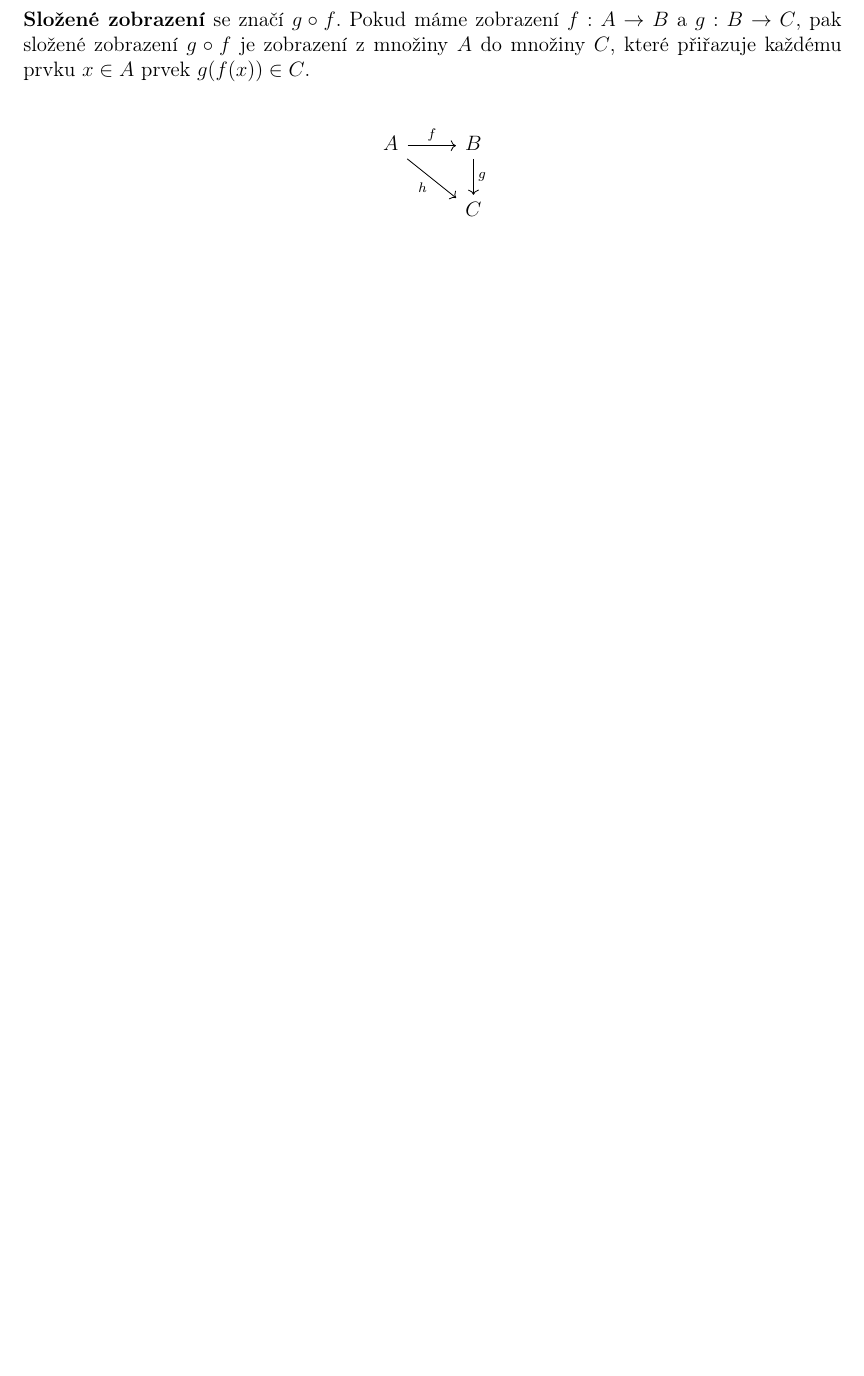
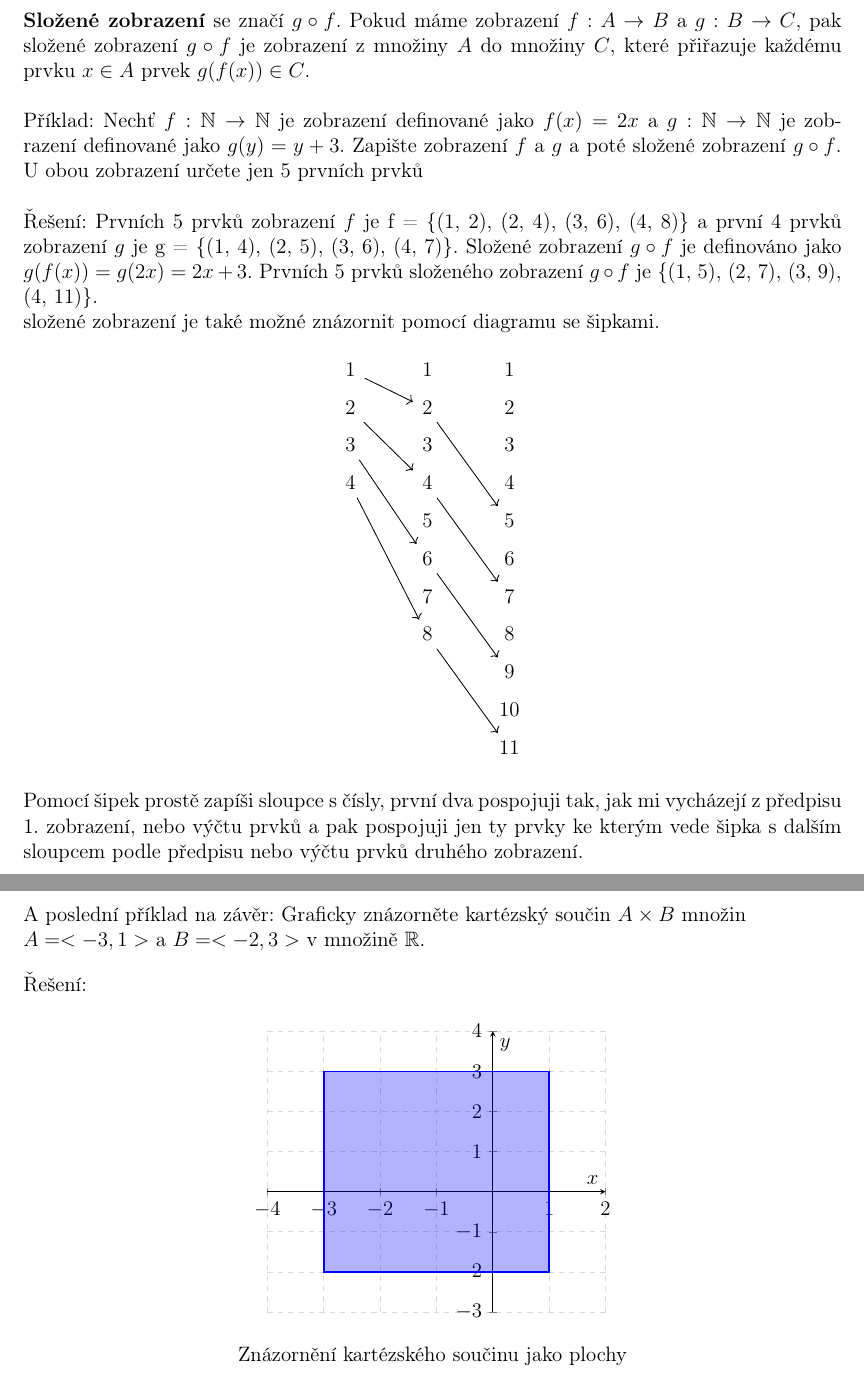
Before and after one commit to Ranlen1/maturitni_otazky_matika_gymji, a LaTeX document (tex_files/02.tex): part of page 4 of 4 before the commit and two parts of pages 5 and 6 of 6 after it, the two joined at a grey line, cut so that both start at the same text, the shorter picture padded with empty space. Compiled offline with pdfLaTeX.

Commit message:
Dodělaná 2. otázka

```diff
--- a/tex_files/02.tex
+++ b/tex_files/02.tex
@@ -107,13 +126,56 @@ Existují různé typy zobrazení, které se liší podle toho jak jsou k sobě
 \end{itemize}
 
-\textbf{Složené zobrazení} se značí $g \circ f$. Pokud máme zobrazení $f: A \rightarrow B$ a $g: B \rightarrow C$, pak složené zobrazení $g \circ f$ je zobrazení z množiny $A$ do množiny $C$, které přiřazuje každému prvku $x \in A$ prvek $g(f(x)) \in C$.
-
+\textbf{Složené zobrazení} se značí $g \circ f$. Pokud máme zobrazení $f: A \rightarrow B$ a $g: B \rightarrow C$, pak složené zobrazení $g \circ f$ je zobrazení z množiny $A$ do množiny $C$, které přiřazuje každému prvku $x \in A$ prvek $g(f(x)) \in C$.\\
+\\
+Příklad: Nechť $f: \mathbb{N} \rightarrow \mathbb{N}$ je zobrazení definované jako $f(x) = 2x$ a $g: \mathbb{N} \rightarrow \mathbb{N}$ je zobrazení definované jako $g(y) = y + 3$. Zapište zobrazení $f$ a $g$ a poté složené zobrazení $g \circ f$. U obou zobrazení určete jen 5 prvních prvků
+\\
+\\
+Řešení: Prvních 5 prvků zobrazení $f$ je f = \{(1, 2), (2, 4), (3, 6), (4, 8)\} a první 4 prvků zobrazení $g$ je g = \{(1, 4), (2, 5), (3, 6), (4, 7)\}. Složené zobrazení $g \circ f$ je definováno jako $g(f(x)) = g(2x) = 2x + 3$. Prvních 5 prvků složeného zobrazení $g \circ f$ je \{(1, 5), (2, 7), (3, 9), (4, 11)\}.
+\\ složené zobrazení je také možné znázornit pomocí diagramu se šipkami.
 \[
-\begin{tikzcd}
-    A \arrow[r, "f"] \arrow[dr, "h"'] & B \arrow[d, "g"] \\
-      & C
+\begin{tikzcd}[row sep = tiny]
+    1 \arrow[rd] &  1  & 1\\
+    2 \arrow[ddr] &  2 \arrow[dddr] & 2\\
+    3 \arrow[dddr] &  3  & 3\\
+    4 \arrow[ddddr] &  4 \arrow[dddr] & 4\\
+                & 5 & 5 \\
+                & 6 \arrow[dddr] & 6 \\
+                & 7 & 7 \\
+                & 8 \arrow[dddr] & 8 \\
+                & & 9\\
+                & & 10\\
+                & & 11\\
 \end{tikzcd}
 \]
+Pomocí šipek prostě zapíši sloupce s čísly, první dva pospojuji tak, jak mi vycházejí z předpisu 1. zobrazení, nebo výčtu prvků a pak pospojuji jen ty prvky ke kterým vede šipka s dalším sloupcem podle předpisu nebo výčtu prvků druhého zobrazení.
+\newpage
+A poslední příklad na závěr: Graficky znázorněte kartézský součin $A \times B$ množin \\$A = <-3, 1>$ a $B = <-2, 3>$ v množině $\mathbb{R}$.
+
+Řešení:
+\begin{figure}[H]
+    \centering
+    \begin{tikzpicture}
+        \begin{axis}[
+            axis lines = middle, % Nastaví osy tak, aby se křížily uprostřed (jako kříž)
+            xlabel = {$x$},      % Popisek osy x
+            ylabel = {$y$},      % Popisek osy y
+            xmin = -4, xmax = 2, % Rozsah osy x
+            ymin = -3, ymax = 4, % Rozsah osy y
+            xtick = {-4, -3, -2, -1, 0, 1, 2}, % Čísla, která se na ose x zobrazí
+            ytick = {-3, -2, -1, 0, 1, 2, 3, 4}, % Čísla, která se na ose y zobrazí
+            grid = both,         % Zapne pomocnou mřížku
+            grid style = {dashed, gray!30} % Mřížka bude čárkovaná a světle šedá
+        ]
+
+        % Tady vykreslíme ten čtverec!
+        % 'fill=blue!20' znamená modrá barva s průhledností 20 %
+        % 'draw=blue' udělá tmavě modrý okraj
+        \filldraw[fill=blue, fill opacity=0.3,draw=blue, thick] (-3, -2) rectangle (1,3);
+
+        \end{axis}
+    \end{tikzpicture}
+    \caption*{Znázornění kartézského součinu jako plochy}
+\end{figure}
 
 
 
```
Also changed, not shown: 02.pdf, tex_files/02.tex (27 more changed lines).
